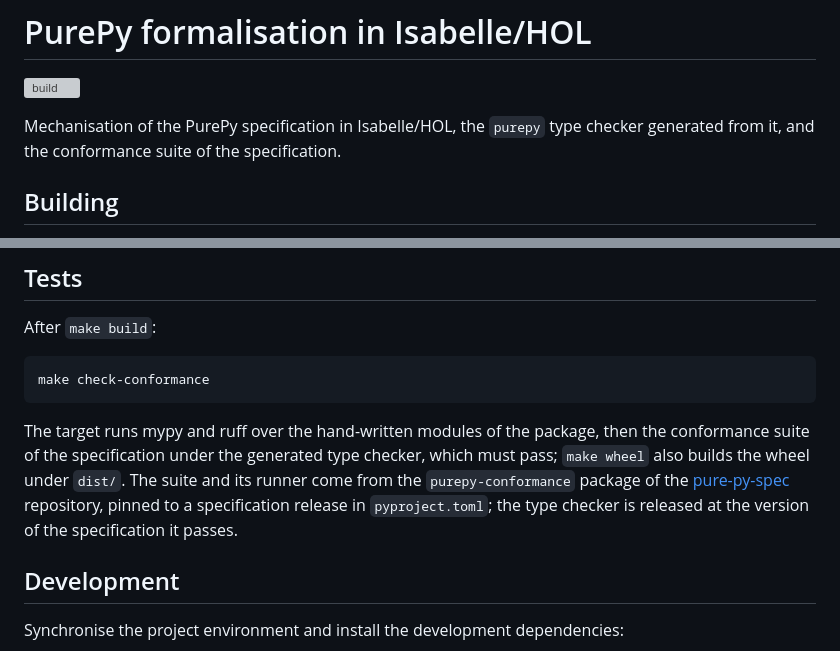
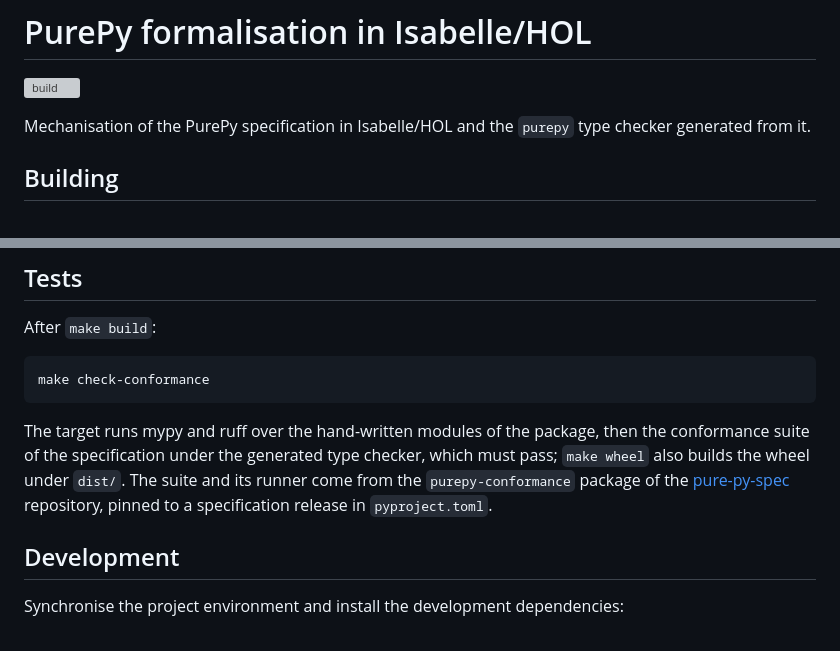
Before and after one commit to pure-py/isabelle-purepy, a Markdown page: README.md, 2 parts joined by grey strips. Drawn GitHub-style; grey boxes are pictures that could not be loaded.

Commit message:
README opening without the suite; version rule stated once

```diff
--- a/README.md
+++ b/README.md
@@ -2,8 +2,7 @@
 
 [![build](https://github.com/pure-py/isabelle-purepy/actions/workflows/build.yml/badge.svg)](https://github.com/pure-py/isabelle-purepy/actions/workflows/build.yml)
 
-Mechanisation of the PurePy specification in Isabelle/HOL, the `purepy` type checker generated from it, and the
-conformance suite of the specification.
+Mechanisation of the PurePy specification in Isabelle/HOL and the `purepy` type checker generated from it.
 
 ## Building
 
@@ -52,7 +51,7 @@ The target runs mypy and ruff over the hand-written modules of the package, then
 specification under the generated type checker, which must pass; `make wheel` also builds the wheel under
 `dist/`. The suite and its runner come from the `purepy-conformance` package of the
 [pure-py-spec](https://github.com/pure-py/pure-py-spec) repository, pinned to a specification release in
-`pyproject.toml`; the type checker is released at the version of the specification it passes.
+`pyproject.toml`.
 
 ## Development
 
```
